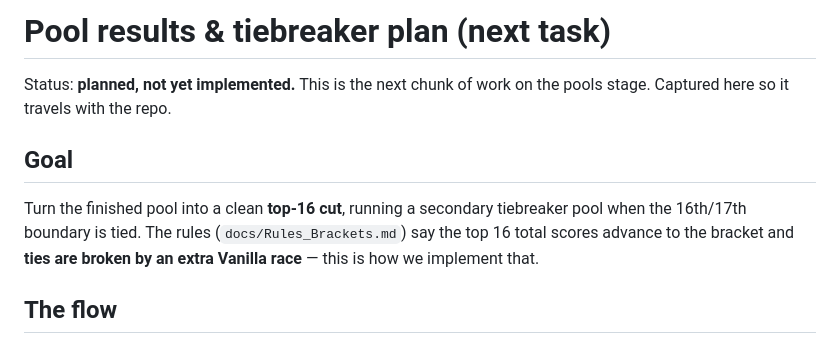
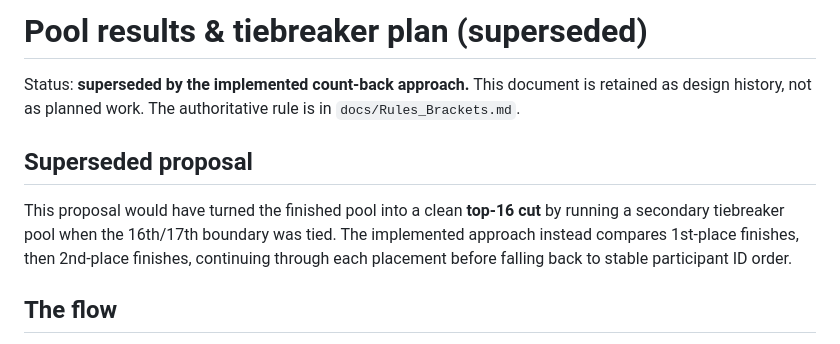
Before and after one commit to raz-a/beeriokartbracket, a Markdown page: docs/Pool_Tiebreaker_Plan.md, the part around the change. Drawn GitHub-style.

```diff
--- a/docs/Pool_Tiebreaker_Plan.md
+++ b/docs/Pool_Tiebreaker_Plan.md
@@ -1,14 +1,16 @@
-# Pool results & tiebreaker plan (next task)
+# Pool results & tiebreaker plan (superseded)
 
-Status: **planned, not yet implemented.** This is the next chunk of work on the
-pools stage. Captured here so it travels with the repo.
+Status: **superseded by the implemented count-back approach.** This document is
+retained as design history, not as planned work. The authoritative rule is in
+`docs/Rules_Brackets.md`.
 
-## Goal
+## Superseded proposal
 
-Turn the finished pool into a clean **top-16 cut**, running a secondary
-tiebreaker pool when the 16th/17th boundary is tied. The rules
-(`docs/Rules_Brackets.md`) say the top 16 total scores advance to the bracket and
-**ties are broken by an extra Vanilla race** — this is how we implement that.
+This proposal would have turned the finished pool into a clean **top-16 cut** by
+running a secondary tiebreaker pool when the 16th/17th boundary was tied. The
+implemented approach instead compares 1st-place finishes, then 2nd-place
+finishes, continuing through each placement before falling back to stable
+participant ID order.
 
 ## The flow
 
```
Also changed, not shown: .github/copilot-instructions.md (+4 -2 lines), docs/Rules_Brackets.md (+1 -1 lines).
